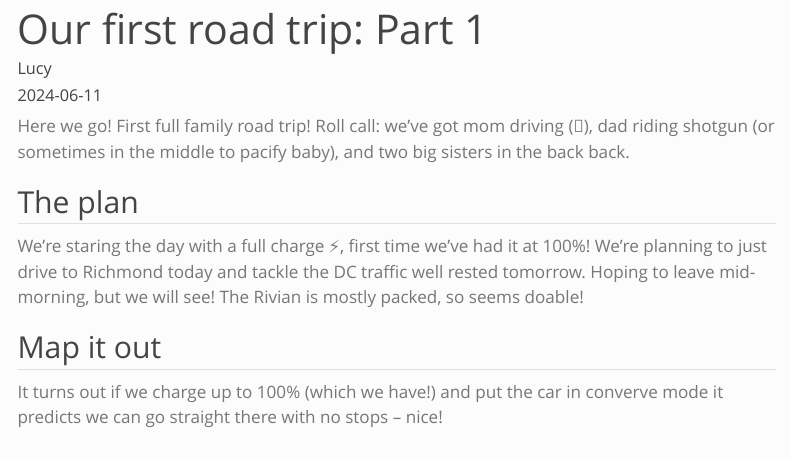
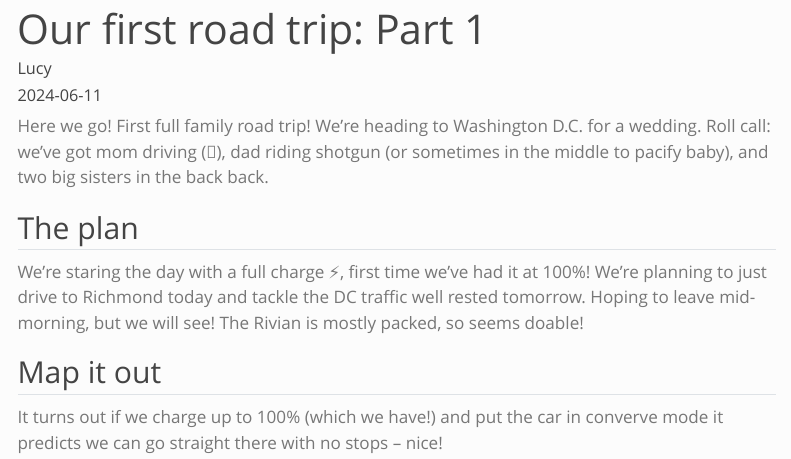
Before and after one commit to LucyMcGowan/rb, a Quarto document (posts/2024-06-11-dc-part-1/index.qmd): the page in a window 1100 px wide, from its top. Rendered offline with R 4.5, knitr and Pandoc in place of Quarto, with nearby package versions; menus at the side of the page are left out.

Commit message:
Update index.qmd

```diff
--- a/posts/2024-06-11-dc-part-1/index.qmd
+++ b/posts/2024-06-11-dc-part-1/index.qmd
@@ -7,7 +7,7 @@ categories:
   - Washington DC
 ---
 
-Here we go! First full family road trip! Roll call: we’ve got mom driving (👋), dad riding shotgun (or sometimes in the middle to pacify baby), and two big sisters in the back back.
+Here we go! First full family road trip! We're heading to Washington D.C. for a wedding. Roll call: we’ve got mom driving (👋), dad riding shotgun (or sometimes in the middle to pacify baby), and two big sisters in the back back.
 
 ## The plan
 
```
